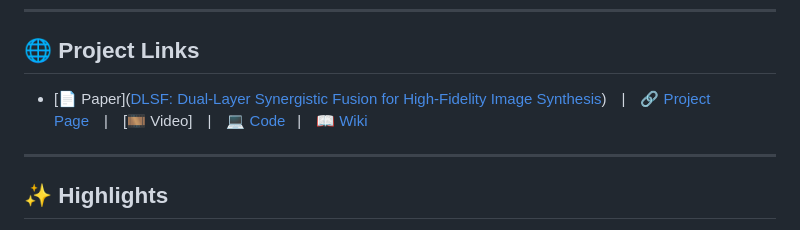
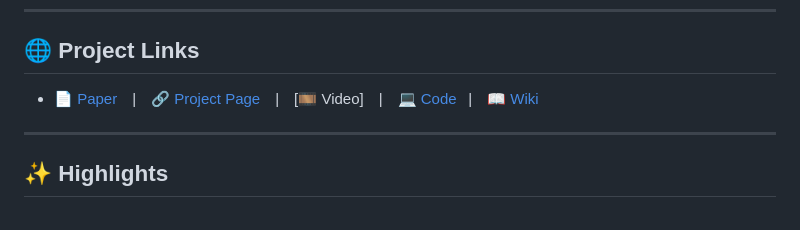
Before and after one commit to Rossi-Laboratory/MVA2025, a Markdown page: README.md, the part around the change. GitHub-like rendering.

```diff
--- a/README.md
+++ b/README.md
@@ -12,7 +12,7 @@
 
 ## 🌐 Project Links
 
-- [📄 Paper]([DLSF: Dual-Layer Synergistic Fusion for High-Fidelity Image Synthesis](https://ieeexplore.ieee.org/abstract/document/11175080))  |  [🔗 Project Page](https://rossi-laboratory.github.io/MVA2025/)  |  [🎞️ Video]  |  [💻 Code](https://github.com/Rossi-Laboratory/MVA2025)  |  [📖 Wiki](https://deepwiki.com/Rossi-Laboratory/MVA2025/)
+- [📄 Paper](https://ieeexplore.ieee.org/abstract/document/11175080)  |  [🔗 Project Page](https://rossi-laboratory.github.io/MVA2025/)  |  [🎞️ Video]  |  [💻 Code](https://github.com/Rossi-Laboratory/MVA2025)  |  [📖 Wiki](https://deepwiki.com/Rossi-Laboratory/MVA2025/)
 
 ---
 
```
